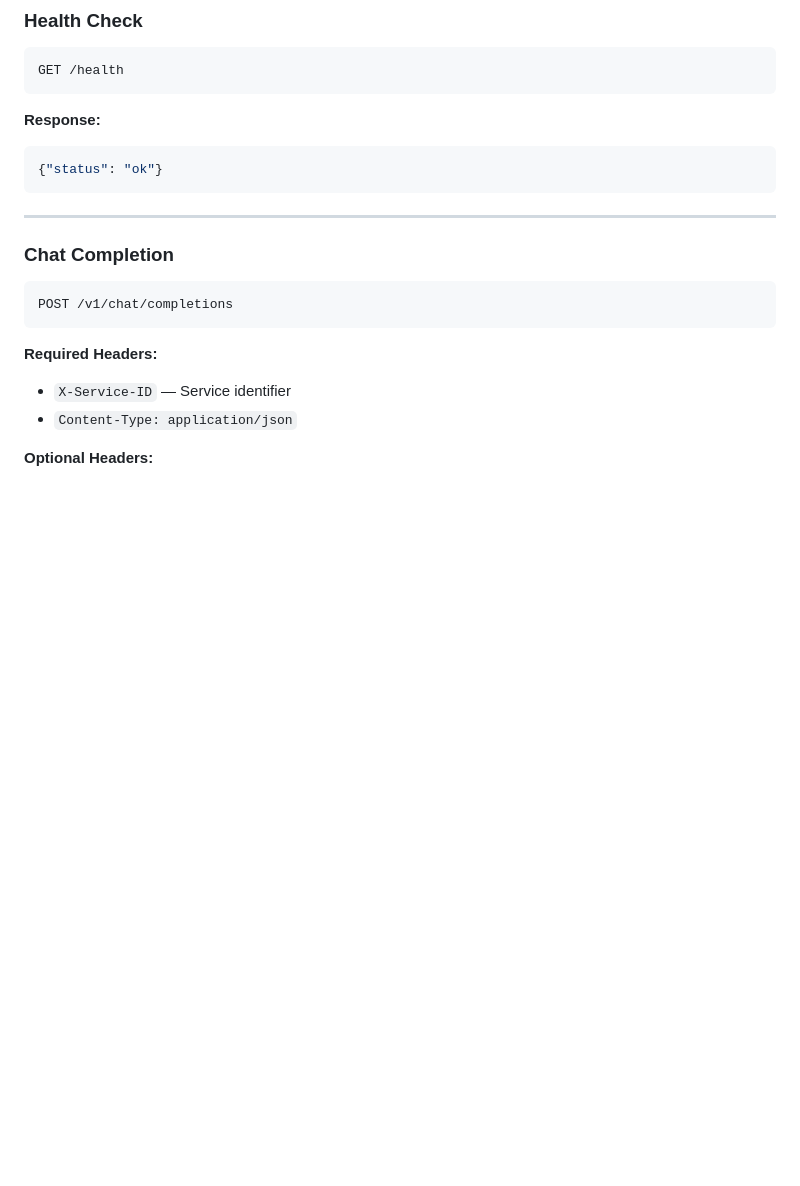
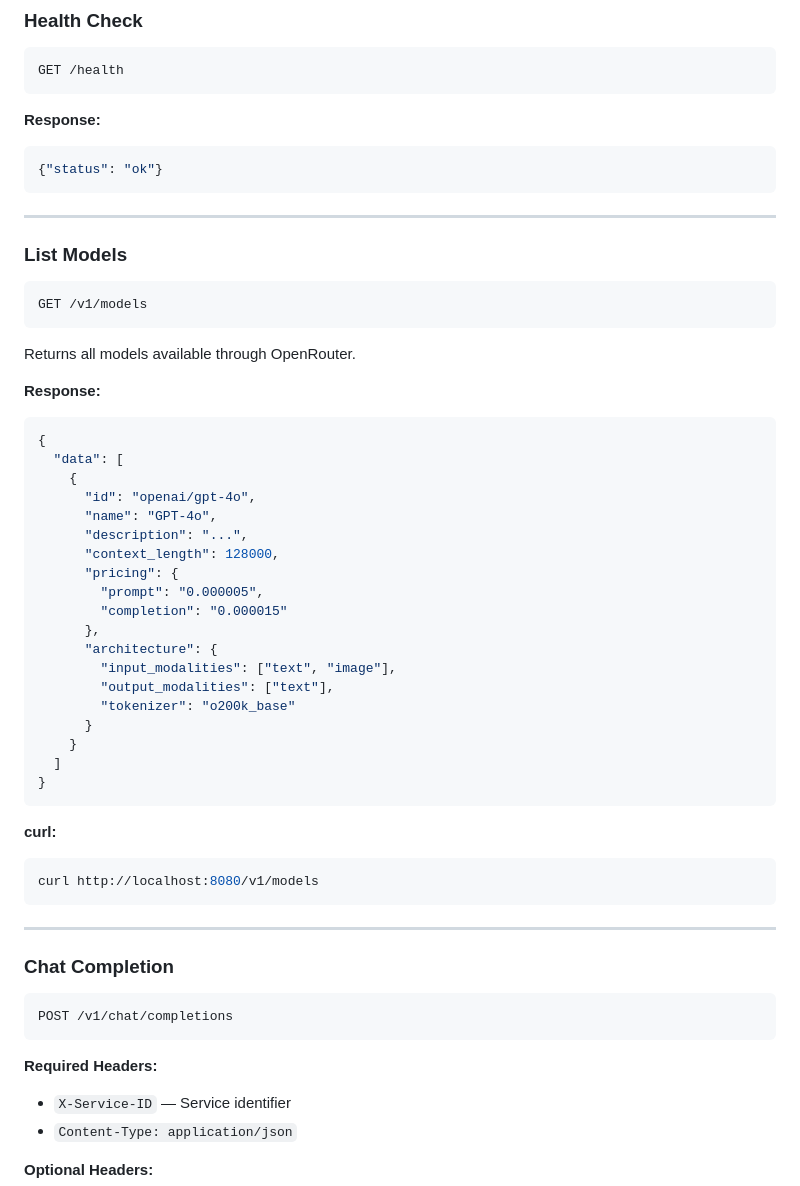
Before and after one commit to hra42/tenantai, a Markdown page: docs/API.md, the part around the change. Rendered like a GitHub page; blank space fills up the shorter version.

````diff
--- a/docs/API.md
+++ b/docs/API.md
@@ -44,6 +44,46 @@ GET /health
 **Response:**
 ```json
 {"status": "ok"}
+```
+
+---
+
+### List Models
+
+```
+GET /v1/models
+```
+
+Returns all models available through OpenRouter.
+
+**Response:**
+
+```json
+{
+  "data": [
+    {
+      "id": "openai/gpt-4o",
+      "name": "GPT-4o",
+      "description": "...",
+      "context_length": 128000,
+      "pricing": {
+        "prompt": "0.000005",
+        "completion": "0.000015"
+      },
+      "architecture": {
+        "input_modalities": ["text", "image"],
+        "output_modalities": ["text"],
+        "tokenizer": "o200k_base"
+      }
+    }
+  ]
+}
+```
+
+**curl:**
+
+```bash
+curl http://localhost:8080/v1/models
 ```
 
 ---
````
Also changed, not shown: README.md (+1 -0 lines).
